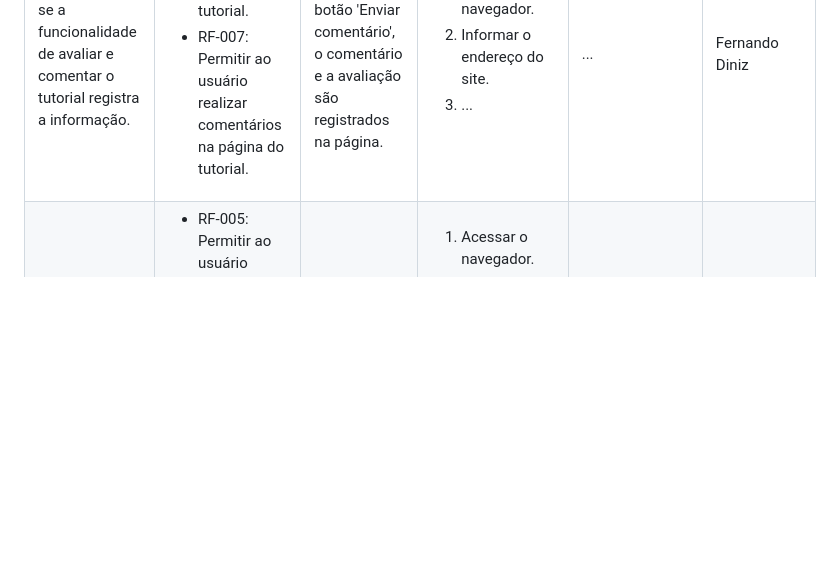
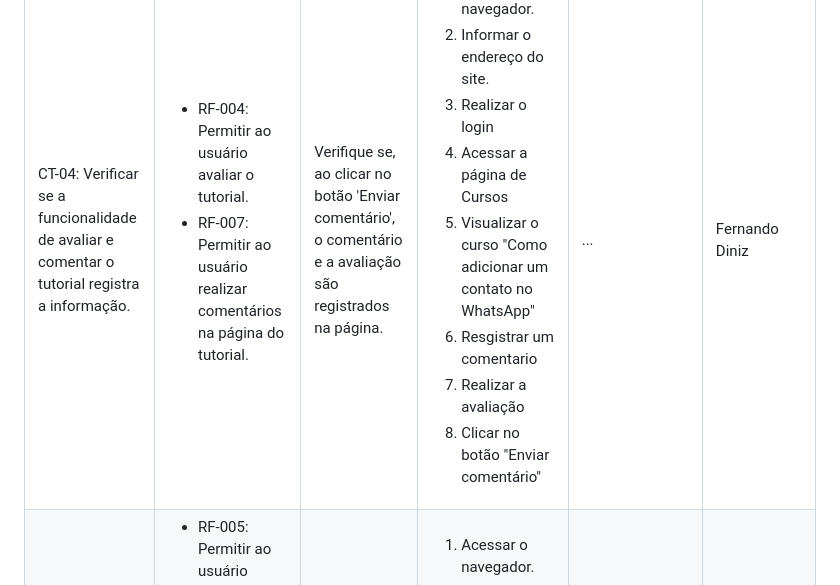
Before and after one commit to ICEI-PUC-Minas-PMV-ADS/Sabio_Guia, a Markdown page: docs/07-Plano de Testes de Software.md, the part around the change. Drawn GitHub-style; blank space fills up the shorter version.

```diff
--- a/docs/07-Plano de Testes de Software.md
+++ b/docs/07-Plano de Testes de Software.md
@@ -95,7 +95,12 @@ Os testes funcionais a serem realizados na aplicação são descritos a seguir.
    <ol>
     <li>Acessar o navegador.</li>
     <li>Informar o endereço do site.</li>
-    <li>...</li>
+    <li>Realizar o login</li>
+     <li>Acessar a página de Cursos</li>
+     <li>Visualizar o curso "Como adicionar um contato no WhatsApp"</li>
+      <li>Resgistrar um comentario</li>
+       <li>Realizar a avaliação</li>
+       <li>Clicar no botão "Enviar comentário"</li>
    </ol>
    </td>
   <td>...</td>
```
